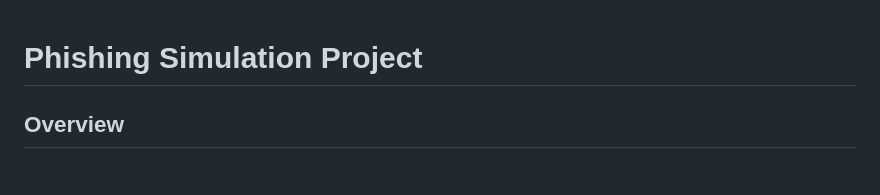
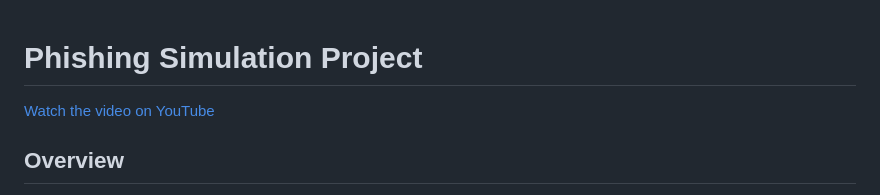
Before and after one commit to NaeemSutton/Phishing, a Markdown page: README.md, the part around the change. Rendered like a GitHub page.

```diff
--- a/README.md
+++ b/README.md
@@ -1,4 +1,7 @@
 # Phishing Simulation Project
+
+[Watch the video on YouTube](https://www.youtube.com/watch?v=lQbfF3DHbQY)
+
 
 ## Overview
 This project is a phishing simulation tool designed to help organizations educate their employees on how to recognize phishing emails and avoid falling victim to scams. The simulation mimics a real-world phishing attack and provides feedback to users who fall for the phishing attempt.
```
